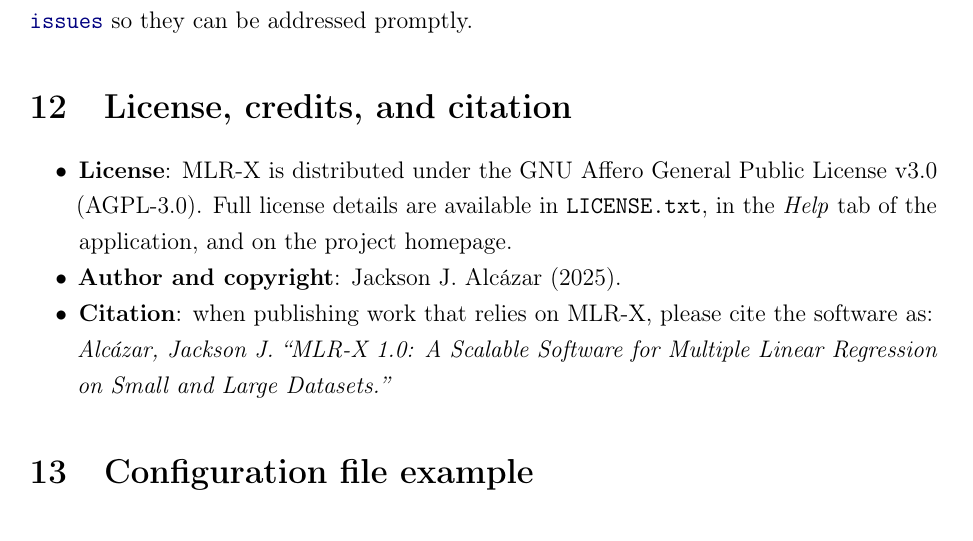
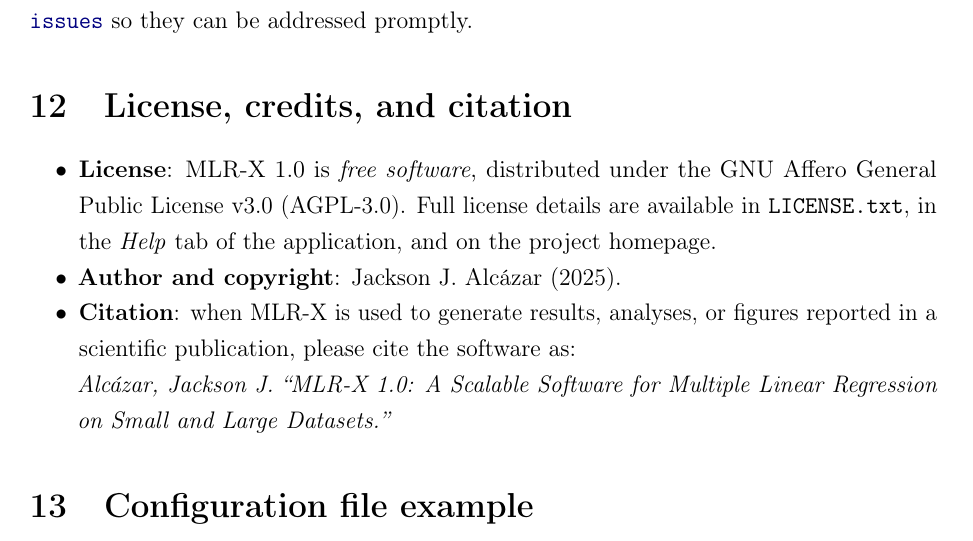
Before and after one commit to Jacksonalcazar/MLR-X, a LaTeX document (MLRX_manual.tex): part of page 17 of 19, cut so that both start at the same text. Compiled offline with pdfLaTeX.

Commit message:
Update license section wording

```diff
--- a/MLRX_manual.tex
+++ b/MLRX_manual.tex
@@ -467,11 +467,11 @@ Report any persisting issues or bugs at \url{https://github.com/Jacksonalcazar/M
 % =========================================================
 \section{License, credits, and citation}
 \begin{itemize}
-  \item \textbf{License}: MLR-X is distributed under the GNU Affero General Public License v3.0 (AGPL-3.0). Full license details are available in \texttt{LICENSE.txt}, in the \emph{Help} tab of the application, and on the project homepage.
+  \item \textbf{License}: MLR-X 1.0 is \emph{free software}, distributed under the GNU Affero General Public License v3.0 (AGPL-3.0). Full license details are available in \texttt{LICENSE.txt}, in the \emph{Help} tab of the application, and on the project homepage.
 
   \item \textbf{Author and copyright}: Jackson J. Alcázar (2025).
 
-  \item \textbf{Citation}: when publishing work that relies on MLR-X, please cite the software as:\\
+  \item \textbf{Citation}: when MLR-X is used to generate results, analyses, or figures reported in a scientific publication, please cite the software as:\\
   \emph{Alcázar, Jackson J. ``MLR-X 1.0: A Scalable Software for Multiple Linear Regression on Small and Large Datasets.''}
 \end{itemize}
 
```
